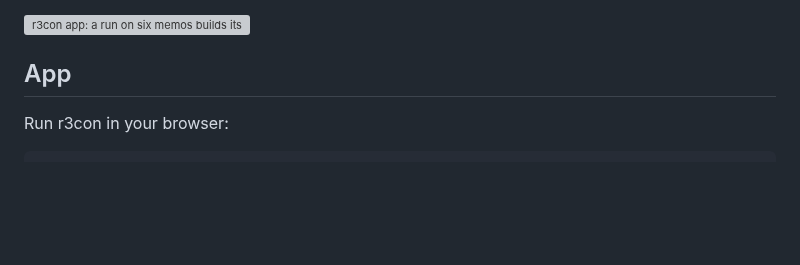
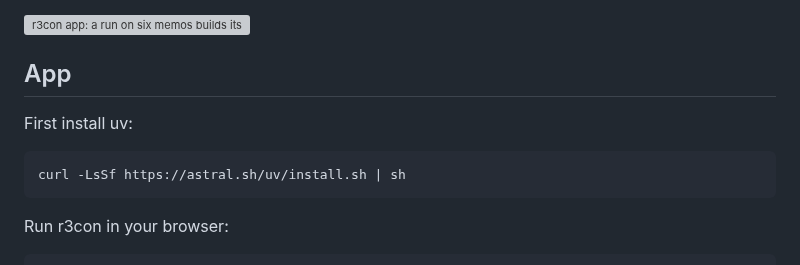
Before and after one commit to michaeltheologitis/r3con, a Markdown page: README.md, the part around the change. Rendered like a GitHub page; blank space fills up the shorter version; grey boxes are pictures that could not be loaded.

Commit message:
README: install uv before the app
Co-Authored-By: Claude Opus 5.5 <noreply@anthropic.com>
Claude-Session: https://claude.ai/code/session_01DFcuaRw9RhYMkBjSE9pdhV

````diff
--- a/README.md
+++ b/README.md
@@ -13,6 +13,12 @@ organizes the relevant information, then reasons over it to produce an answer.
 ![r3con app: a run on six memos builds its representation, then lights the answer's provenance back to the four memos it used; the sentences it quotes unfold under the answer, a file's name there opens its memo with the same sentences marked, and the panel's answer and summary nodes open their popups](https://raw.githubusercontent.com/michaeltheologitis/r3con/main/docs/demo.gif)
 
 ## App
+
+First install uv:
+
+```bash
+curl -LsSf https://astral.sh/uv/install.sh | sh
+```
 
 Run r3con in your browser:
 
````
